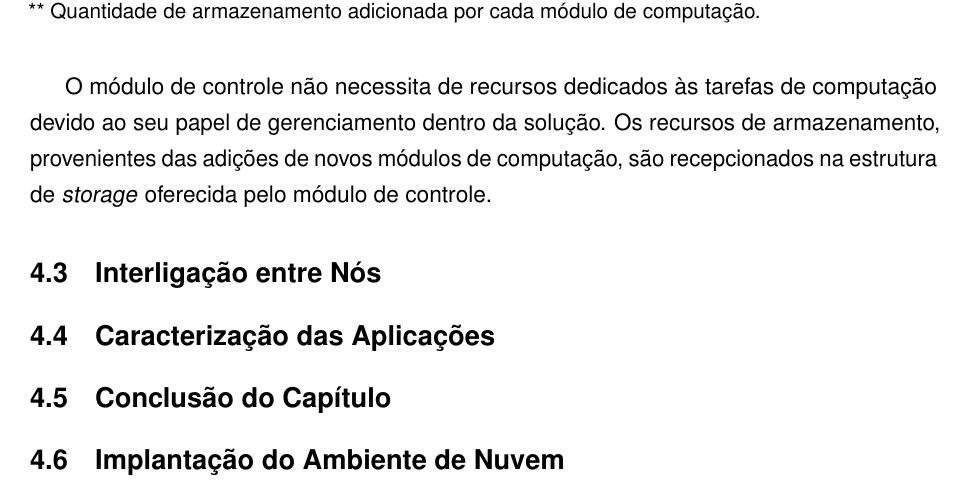
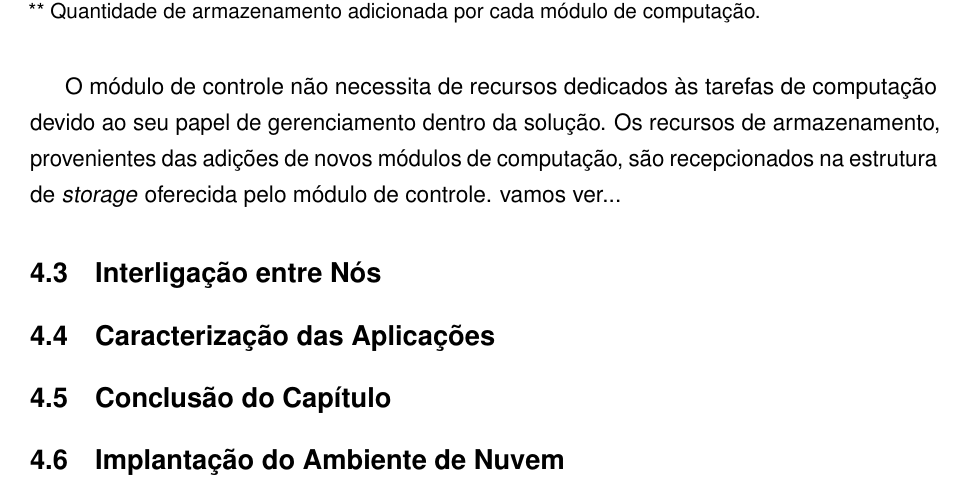
Before and after one commit to madsantos/MaiconSantosTese2022, a LaTeX thesis (MaiconSantosTese2021.tex): part of page 56 of 63, cut so that both start at the same text. Compiled offline with pdfLaTeX.

Commit message:
20210823v3

```diff
--- a/MaiconSantosTese2021.tex
+++ b/MaiconSantosTese2021.tex
@@ -1048,7 +1048,7 @@ Com relação às especificações técnicas de processamento, armazenamento e c
     \caption*{*~ Quantidade de armazenamento inicialmente disponível no módulo de controle.\\ ** Quantidade de armazenamento adicionada por cada módulo de computação.}
 \end{table}
 
-O módulo de controle não necessita de recursos dedicados às tarefas de computação devido ao seu papel de gerenciamento dentro da solução. Os recursos de armazenamento, provenientes das adições de novos módulos de computação, são recepcionados na estrutura de \emph{storage} oferecida pelo módulo de controle.
+O módulo de controle não necessita de recursos dedicados às tarefas de computação devido ao seu papel de gerenciamento dentro da solução. Os recursos de armazenamento, provenientes das adições de novos módulos de computação, são recepcionados na estrutura de \emph{storage} oferecida pelo módulo de controle. vamos ver...
 
 
 
```
